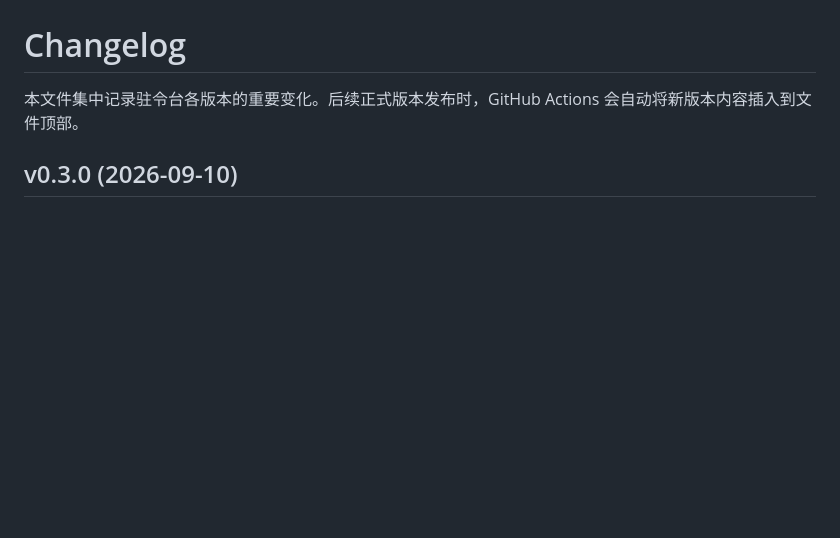
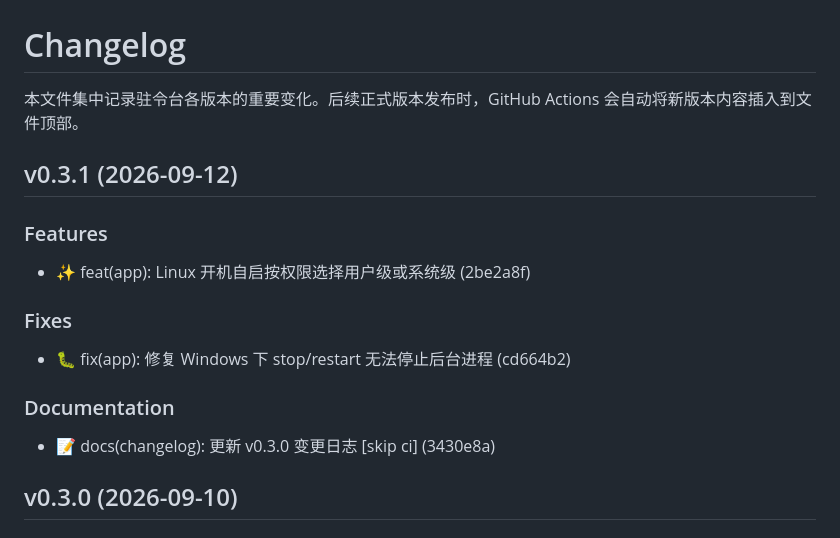
Before and after one commit to zhilv666/zlt, a Markdown page: CHANGELOG.md, the part around the change. Rendered like a GitHub page; blank space fills up the shorter version.

Commit message:
📝 docs(changelog): 更新 v0.3.1 变更日志 [skip ci]

```diff
--- a/CHANGELOG.md
+++ b/CHANGELOG.md
@@ -1,6 +1,20 @@
 # Changelog
 
 本文件集中记录驻令台各版本的重要变化。后续正式版本发布时，GitHub Actions 会自动将新版本内容插入到文件顶部。
+
+## v0.3.1 (2026-09-12)
+
+### Features
+
+- ✨ feat(app): Linux 开机自启按权限选择用户级或系统级 (2be2a8f)
+
+### Fixes
+
+- 🐛 fix(app): 修复 Windows 下 stop/restart 无法停止后台进程 (cd664b2)
+
+### Documentation
+
+- 📝 docs(changelog): 更新 v0.3.0 变更日志 [skip ci] (3430e8a)
 
 ## v0.3.0 (2026-09-10)
 
```
